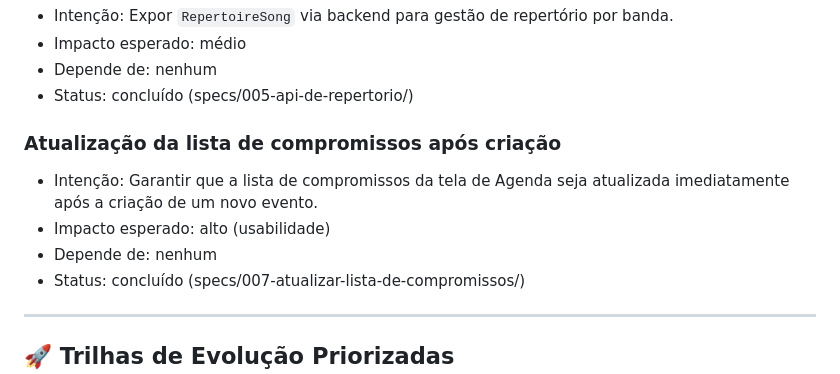
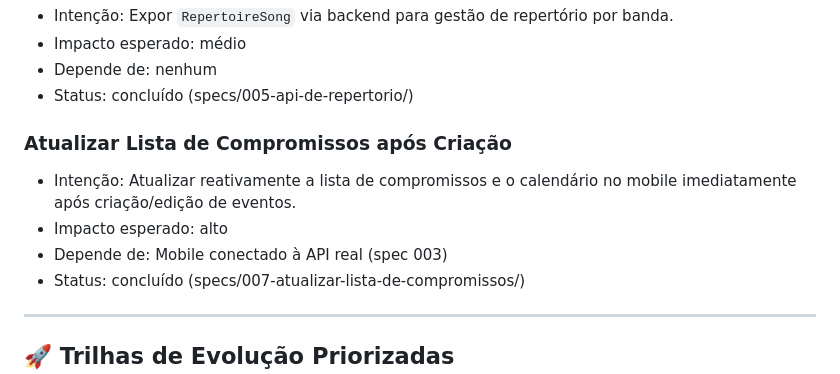
Before and after one commit to LucasDavid80/my-roadie-platform, a Markdown page: backlog.md, the part around the change. Drawn GitHub-style.

```diff
--- a/backlog.md
+++ b/backlog.md
@@ -23,10 +23,10 @@
 - Depende de: nenhum
 - Status: concluído (specs/005-api-de-repertorio/)
 
-### Atualização da lista de compromissos após criação
-- Intenção: Garantir que a lista de compromissos da tela de Agenda seja atualizada imediatamente após a criação de um novo evento.
-- Impacto esperado: alto (usabilidade)
-- Depende de: nenhum
+### Atualizar Lista de Compromissos após Criação
+- Intenção: Atualizar reativamente a lista de compromissos e o calendário no mobile imediatamente após criação/edição de eventos.
+- Impacto esperado: alto
+- Depende de: Mobile conectado à API real (spec 003)
 - Status: concluído (specs/007-atualizar-lista-de-compromissos/)
 
 ---
```
Also changed, not shown: plan.md (+2 -0 lines), spec.md (+2 -0 lines).
